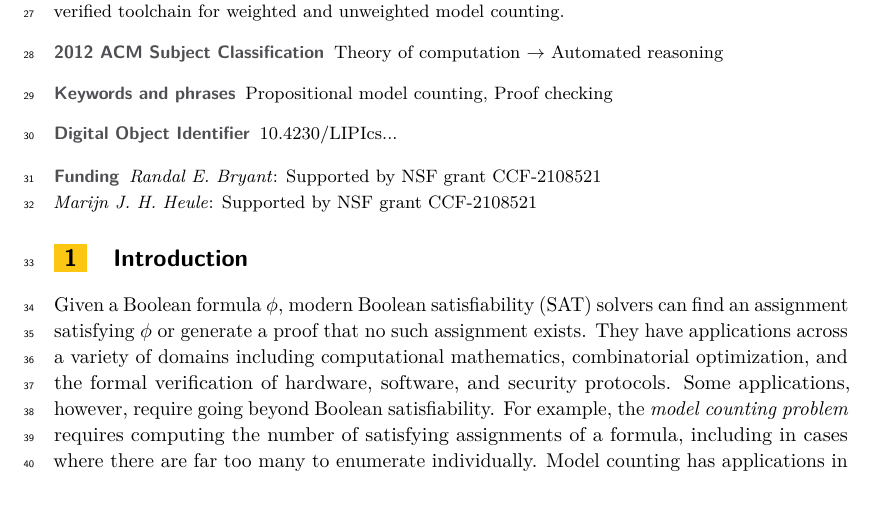
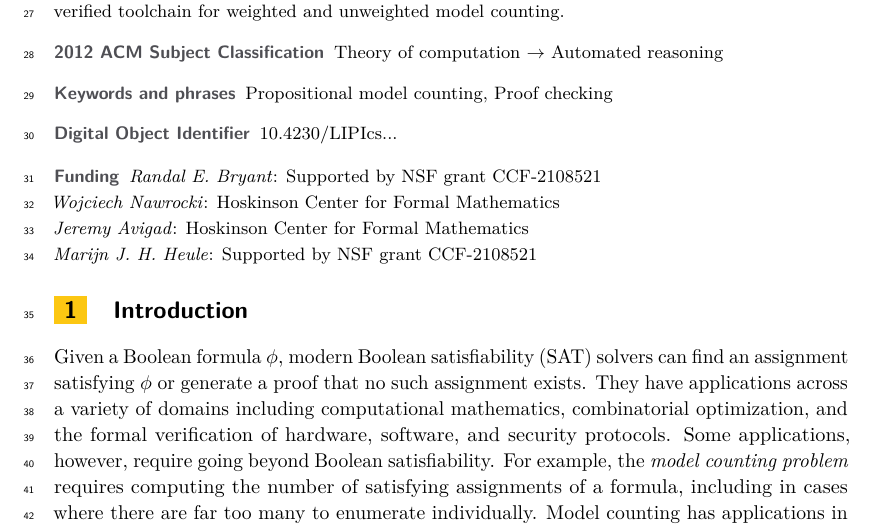
Before and after one commit to avigad/model-counting, a LaTeX paper (doc/mc-paper.tex): part of page 1 of 31 before the commit and part of page 1 of 32 after it, cut so that both start at the same text, the shorter picture padded with empty space. Compiled offline with pdfLaTeX.

Commit message:
chore: emails and funding

```diff
--- a/doc/mc-paper.tex
+++ b/doc/mc-paper.tex
@@ -123,9 +123,9 @@
 
 \titlerunning{Certified Knowledge Compilation}
 
-\author{Randal E. Bryant}{Computer Science Department, Carnegie Mellon University, Pittsburgh, PA 15213 USA}{rebryant@cmu.edu}{https://orcid.org/0000-0001-5024-6613}{Supported by NSF grant CCF-2108521}
-\author{Wojciech Nawrocki}{Department of Philosophy, Carnegie Mellon University}{wjnawrock@cmu.edu}{https://orcid.org/0000-0002-8839-0618}{}
-\author{Jeremy Avigad}{Department of Philosophy, Carnegie Mellon University}{avigad@cmu.edu}{https://orcid.org/0000-0003-1275-315X}{}
+\author{Randal E. Bryant}{Computer Science Department, Carnegie Mellon University, Pittsburgh, PA 15213 USA}{Randy.Bryant@cs.cmu.edu}{https://orcid.org/0000-0001-5024-6613}{Supported by NSF grant CCF-2108521}
+\author{Wojciech Nawrocki}{Department of Philosophy, Carnegie Mellon University}{wjnawrocki@cmu.edu}{https://orcid.org/0000-0002-8839-0618}{Hoskinson Center for Formal Mathematics}
+\author{Jeremy Avigad}{Department of Philosophy, Carnegie Mellon University}{avigad@cmu.edu}{https://orcid.org/0000-0003-1275-315X}{Hoskinson Center for Formal Mathematics}
 \author{Marijn J. H. Heule}{Computer Science Department, Carnegie Mellon University}{marijn@cmu.edu}{https://orcid.org/0000-0002-5587-8801}{Supported by NSF grant CCF-2108521}
 
 \authorrunning{R. E. Bryant et al.} %TODO mandatory. First: Use abbreviated first/middle names. Second (only in severe cases): Use first author plus 'et al.'
```
